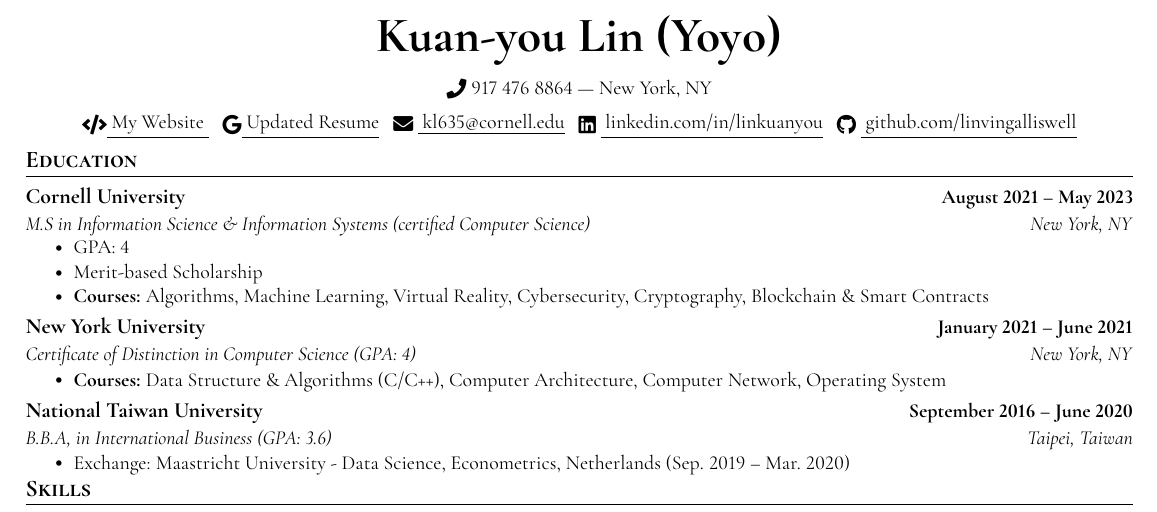
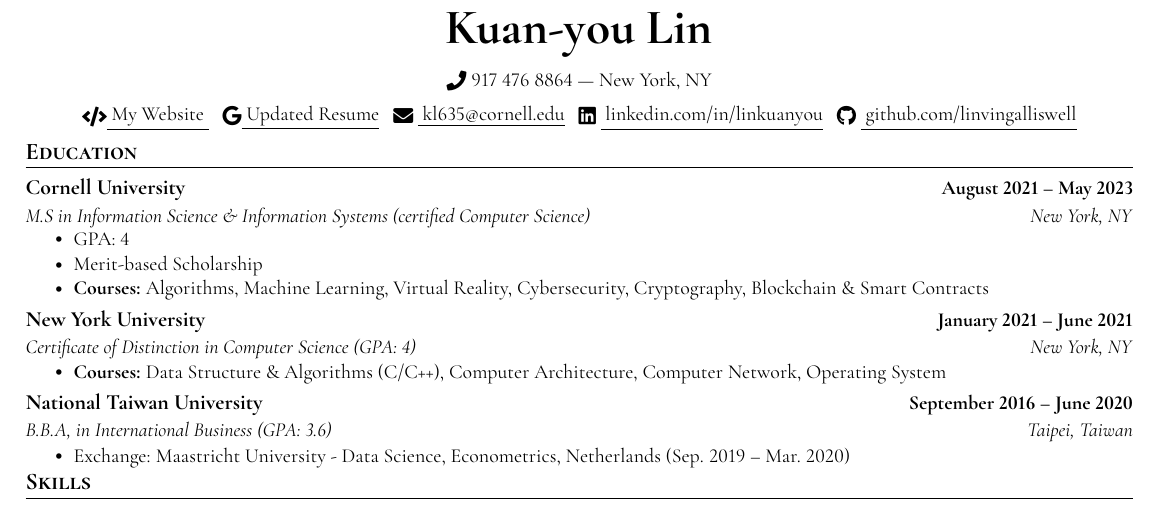
Before and after one commit to kldevv/resume, a LaTeX CV (resume-kuanyou-lin.tex): part of the page, cut so that both start at the same text. The pictures show the PDF file resume-kuanyou-lin.pdf that the author committed with the source.

Commit message:
Remove Yoyo

```diff
--- a/resume-kuanyou-lin.tex
+++ b/resume-kuanyou-lin.tex
@@ -111,7 +111,7 @@
 %----------Heading----------
 
 \begin{center}
-  {\Huge \textbf{Kuan-you Lin (Yoyo)}} \\ \vspace{1pt}
+  {\Huge \textbf{Kuan-you Lin}} \\ \vspace{1pt}
   \vspace{5pt}
   \small \raisebox{-0.1\height}\faPhone\ 917 476 8864 | New York, NY~
   \\
```
Also changed, not shown: resume-kuanyou-lin.pdf.
